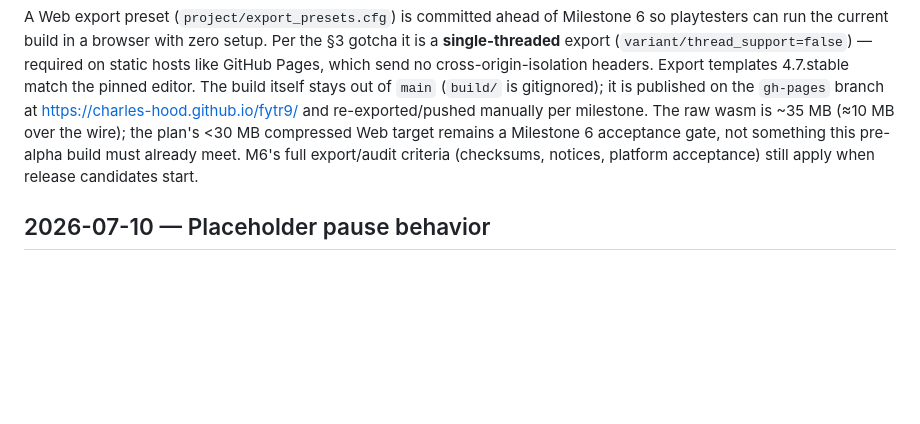
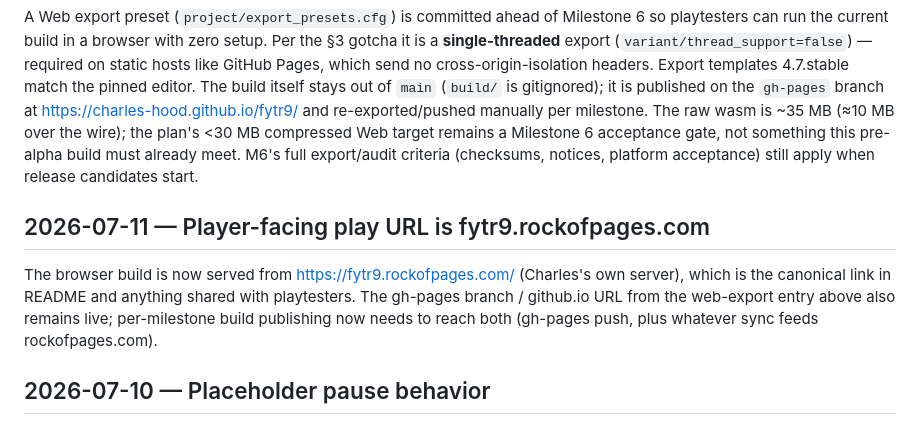
Before and after one commit to charles-hood/fytr9, a Markdown page: project/docs/DECISIONS.md, the part around the change. GitHub-like rendering; blank space fills up the shorter version.

Commit message:
README: browser-play link now points at fytr9.rockofpages.com
Custom-domain play URL is canonical for playtesters; github.io stays live.

Co-Authored-By: Claude Fable 5 <noreply@anthropic.com>

```diff
--- a/project/docs/DECISIONS.md
+++ b/project/docs/DECISIONS.md
@@ -177,6 +177,14 @@ this pre-alpha build must already meet. M6's full export/audit criteria
 (checksums, notices, platform acceptance) still apply when release
 candidates start.
 
+## 2026-07-11 — Player-facing play URL is fytr9.rockofpages.com
+
+The browser build is now served from https://fytr9.rockofpages.com/ (Charles's
+own server), which is the canonical link in README and anything shared with
+playtesters. The gh-pages branch / github.io URL from the web-export entry
+above also remains live; per-milestone build publishing now needs to reach
+both (gh-pages push, plus whatever sync feeds rockofpages.com).
+
 ## 2026-07-10 — Placeholder pause behavior
 
 Until the real pause flow lands (Milestone 3), `pause` in the placeholder game
```
Also changed, not shown: README.md (+2 -2 lines).
